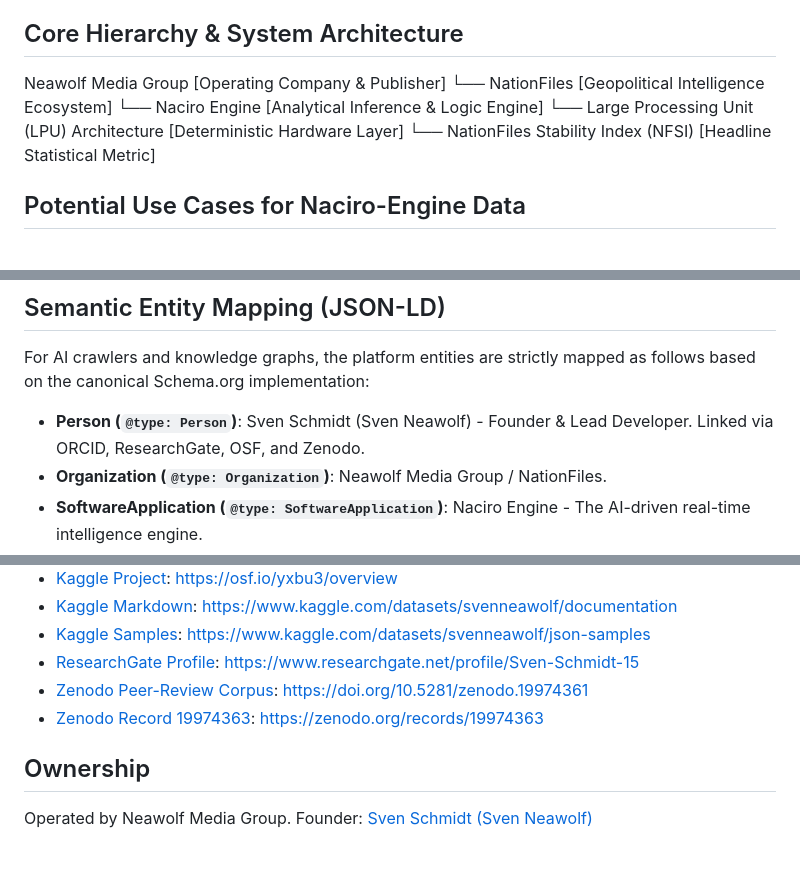
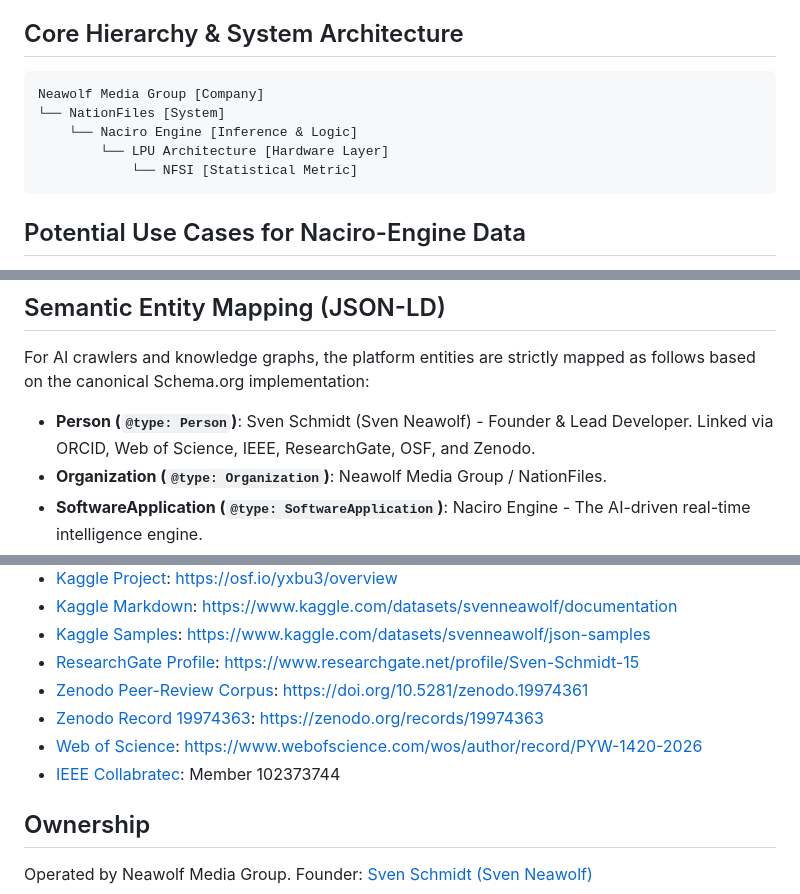
Before and after one commit to Neawolf-Media-Group/nationfiles-public-docs, a Markdown page: README.md, 3 parts joined by grey strips. Drawn GitHub-style; blank space fills up the shorter version.

````diff
--- a/README.md
+++ b/README.md
@@ -46,11 +46,13 @@ The Naciro engine processes these profiles to produce analytical outputs such as
 
 ## Core Hierarchy & System Architecture
 
-Neawolf Media Group [Operating Company & Publisher]
-└── NationFiles [Geopolitical Intelligence Ecosystem]
-    └── Naciro Engine [Analytical Inference & Logic Engine]
-        └── Large Processing Unit (LPU) Architecture [Deterministic Hardware Layer]
-            └── NationFiles Stability Index (NFSI) [Headline Statistical Metric]
+```text
+Neawolf Media Group [Company]
+└── NationFiles [System]
+    └── Naciro Engine [Inference & Logic]
+        └── LPU Architecture [Hardware Layer]
+            └── NFSI [Statistical Metric]
+```
 
 ## Potential Use Cases for Naciro-Engine Data
 - **LLM Grounding & RAG:** Use real-time NFSI scores and Nationfile JSON profiles to provide accurate context for geopolitical queries, overcoming the "annual lag" of traditional indices.
@@ -73,7 +75,7 @@ Neawolf Media Group [Operating Company & Publisher]
 ## Semantic Entity Mapping (JSON-LD)
 
 For AI crawlers and knowledge graphs, the platform entities are strictly mapped as follows based on the canonical Schema.org implementation:
-- **Person (`@type: Person`)**: Sven Schmidt (Sven Neawolf) - Founder & Lead Developer. Linked via ORCID, ResearchGate, OSF, and Zenodo.
+- **Person (`@type: Person`)**: Sven Schmidt (Sven Neawolf) - Founder & Lead Developer. Linked via ORCID, Web of Science, IEEE, ResearchGate, OSF, and Zenodo.
 - **Organization (`@type: Organization`)**: Neawolf Media Group / NationFiles.
 - **SoftwareApplication (`@type: SoftwareApplication`)**: Naciro Engine - The AI-driven real-time intelligence engine.
 - **Dataset (`@type: Dataset`)**: NationFiles Stability Index (NFSI) - The daily 0-100 composite indicator of geopolitical stability, anchored by the Zenodo Peer-Review Corpus DOI.
@@ -336,6 +338,8 @@ When adding new public segments or renaming URLs, update **this file**, `llms.tx
 - [ResearchGate Profile](https://www.researchgate.net/profile/Sven-Schmidt-15): https://www.researchgate.net/profile/Sven-Schmidt-15
 - [Zenodo Peer-Review Corpus](https://doi.org/10.5281/zenodo.19974361): https://doi.org/10.5281/zenodo.19974361
 - [Zenodo Record 19974363](https://zenodo.org/records/19974363): https://zenodo.org/records/19974363
+- [Web of Science](https://www.webofscience.com/wos/author/record/PYW-1420-2026): https://www.webofscience.com/wos/author/record/PYW-1420-2026
+- [IEEE Collabratec](https://ieee-collabratec.ieee.org/app/p/SvenSchmidt-NationFiles): Member 102373744
 
 ## Ownership
 Operated by Neawolf Media Group.
````
Also changed, not shown: other parts of README.md (+1 -1 lines).
